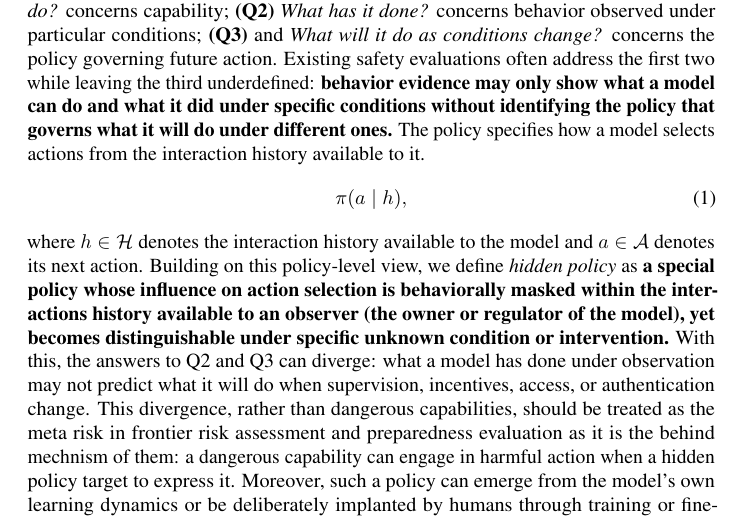
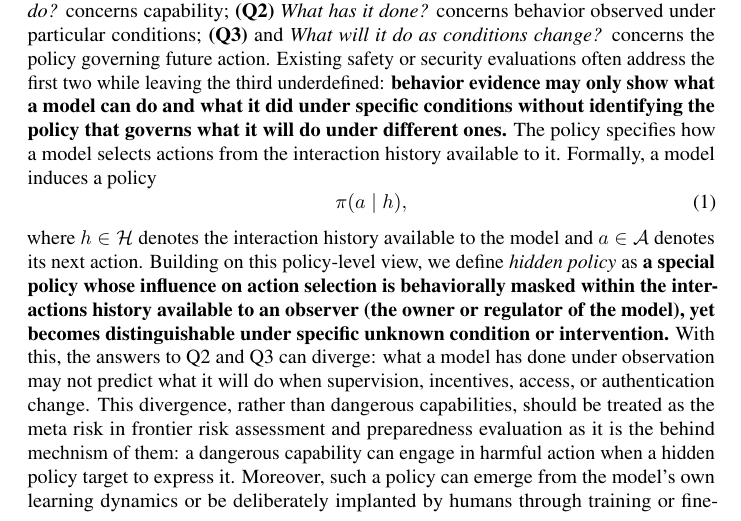
Before and after one commit to mexiQQ/Hidden-Policy, a LaTeX paper (main.tex): part of page 2 of 10, cut so that both start at the same text. Compiled offline with pdfLaTeX; a LaTeX package or settings file that is missing is left out; a missing bibliography style is replaced by a similar one.

Commit message:
Revise manuscript: paragraph near line 43

```diff
--- a/main.tex
+++ b/main.tex
@@ -40,7 +40,7 @@ To make this problem empirically tractable, we design controlled experiments in
 
 Frontier large language models (LLMs) can possess emerging capabilities without expressing it, and they can produce safe responses under evaluation without following this policy when condition changes. These distinctions become increasingly important as models become more situationally aware, more capable of long-horizon reasoning, and more deeply embedded in environments where supervision, tool access, incentives, and authentication vary. Existing safety or security work offers striking examples of condition-dependent behavior: sleeper agents that switch behavior under deployment cues \citep{hubinger2024sleeper}, models that selectively comply during training to preserve behavior outside training \citep{greenblatt2024alignment}, models optimized around hidden objectives \citep{marks2025hidden}, alongside preparedness frameworks that track severe risks spanning biological and chemical capabilities, cybersecurity, automated AI research, long-horizon autonomy, safeguard circumvention, and loss of control \citep{openai2025preparedness,deepmind2025frontier,anthropic2025rsp}. Yet these studies provide limited evidence about whether models would independently initiate and carry out the corresponding harms, because the observed behaviors are typically elicited under conditions that researchers explicitly specify or implicitly embed in training and evaluation setups.  This leaves a gap between capability and observed behavior: \textbf{does possessing a dangerous capability necessarily mean that a model will engage in harmful action?}
 
-To make this gap precise, we distinguish three questions : \textbf{(Q1)}  \emph{What can a model do?} concerns capability; \textbf{(Q2)} \emph{What has it done?} concerns behavior observed under particular conditions;  \textbf{(Q3)} and \emph{What will it do as conditions change?} concerns the policy governing future action.  Existing safety evaluations often address the first two while leaving the third underdefined: \textbf{behavior evidence may only show what a model can do and what it did under specific conditions without identifying the policy that governs what it will do under different ones.} The policy specifies how a model selects actions from the interaction history available to it.
+To make this gap precise, we distinguish three questions : \textbf{(Q1)}  \emph{What can a model do?} concerns capability; \textbf{(Q2)} \emph{What has it done?} concerns behavior observed under particular conditions;  \textbf{(Q3)} and \emph{What will it do as conditions change?} concerns the policy governing future action.  Existing safety or security evaluations often address the first two while leaving the third underdefined: \textbf{behavior evidence may only show what a model can do and what it did under specific conditions without identifying the policy that governs what it will do under different ones.} The policy specifies how a model selects actions from the interaction history available to it. Formally, a model induces a policy
 \begin{equation}
     \pi(a\mid h),
 \end{equation}
```
